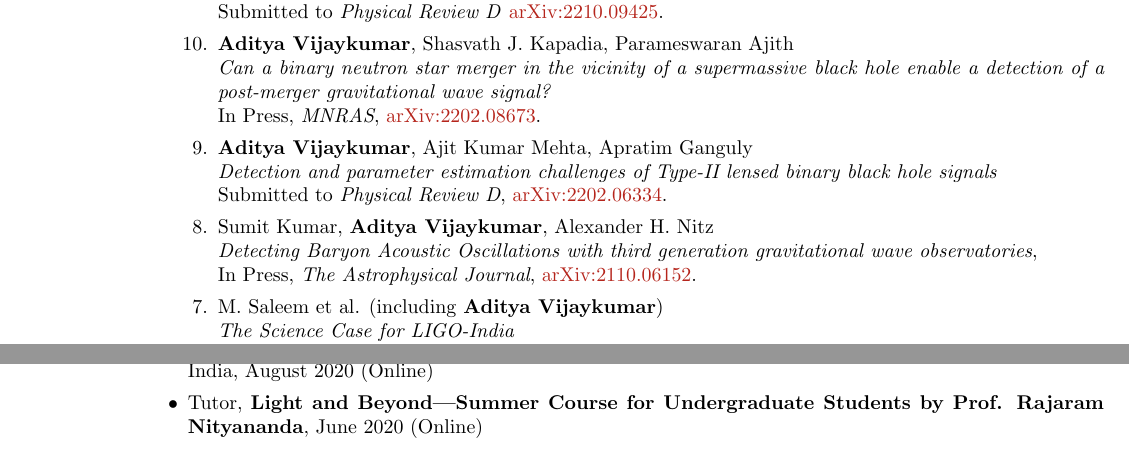
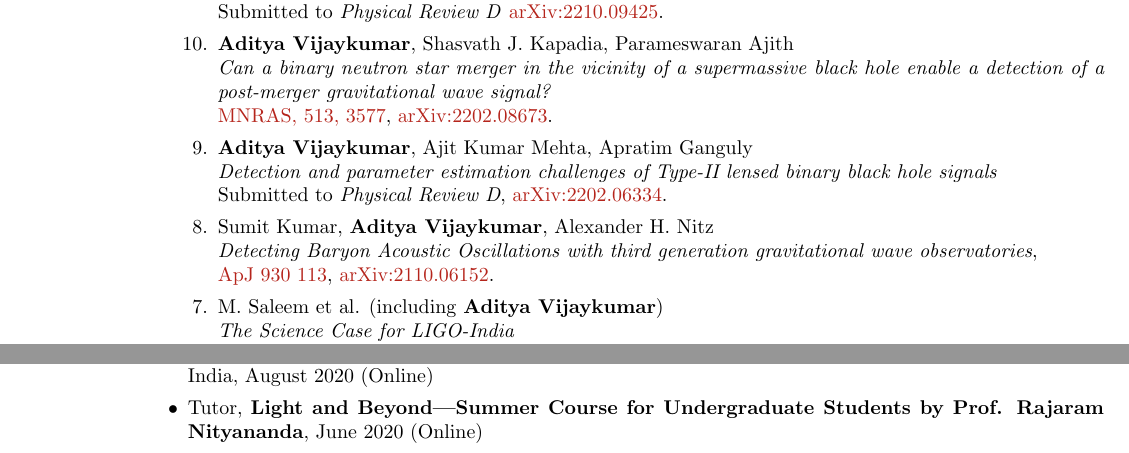
Before and after one commit to adivijaykumar/resume, a LaTeX CV (resume.tex, which reads publications.tex): two parts of pages 1 and 3 of 4, joined at a grey line, cut so that both start at the same text. Compiled offline with pdfLaTeX.

Commit message:
conflicts

```diff
--- a/publications.tex
+++ b/publications.tex
@@ -8,9 +8,7 @@
  \item
 	\textbf{Aditya Vijaykumar}, Shasvath J. Kapadia, Parameswaran Ajith\\
 	\textit{Can a binary neutron star merger in the vicinity of a supermassive black hole enable a detection of a post-merger gravitational wave signal?}\\
-	In Press, \textit{MNRAS}, \href{https://arxiv.org/abs/2202.08673}{arXiv:2202.08673}.
-
-
+	\href{https://academic.oup.com/mnras/article/513/3/3577/6573885}{MNRAS, 513, 3577}, \href{https://arxiv.org/abs/2202.08673}{arXiv:2202.08673}.
 
 	\item \textbf{Aditya Vijaykumar}, Ajit Kumar Mehta, Apratim Ganguly\\
 	\textit{Detection and parameter estimation challenges of Type-II lensed binary black hole signals}\\
@@ -19,7 +17,7 @@
 	\item
 	Sumit Kumar, \textbf{Aditya Vijaykumar}, Alexander H. Nitz\\
 	\textit{Detecting Baryon Acoustic Oscillations with third generation gravitational wave observatories},\\
-	In Press, \textit{The Astrophysical Journal}, \href{https://arxiv.org/abs/2110.06152}{arXiv:2110.06152}.
+	\href{https://iopscience.iop.org/article/10.3847/1538-4357/ac5e34}{ApJ 930 113}, \href{https://arxiv.org/abs/2110.06152}{arXiv:2110.06152}.
 
 	\item M. Saleem et al. (including \textbf{Aditya Vijaykumar})\\
 	\textit{The Science Case for LIGO-India}\\
```
Also changed, not shown: resume.tex (+1 -0 lines), resume.pdf.
